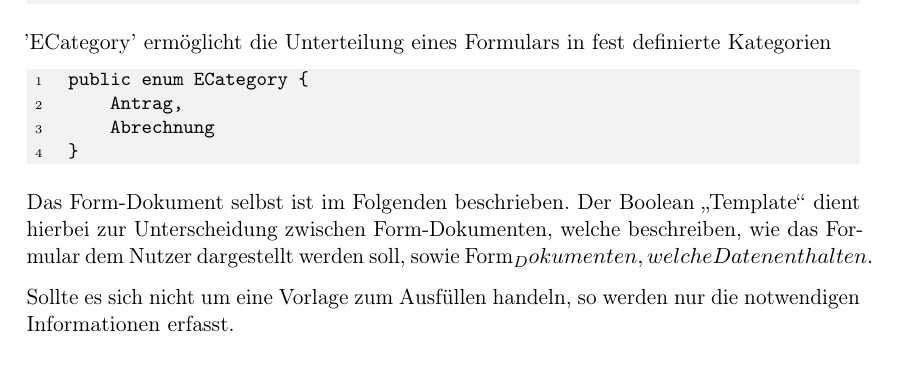
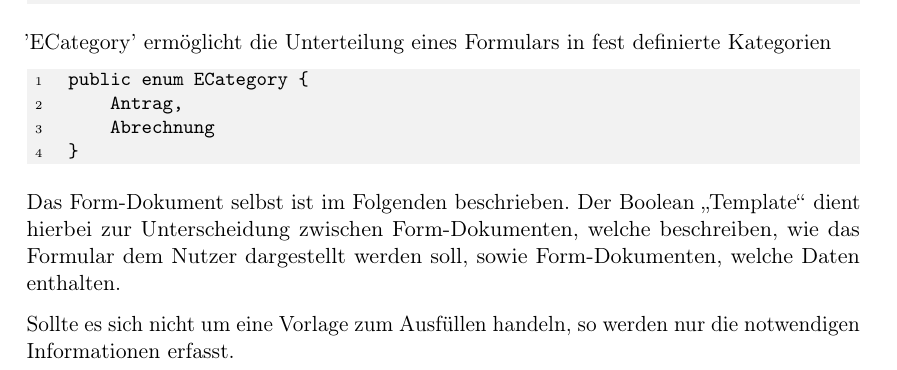
Before and after one commit to MaxTrautwein/AStA-Digital-Forms, a LaTeX book (Doc/main.tex, which reads Doc/paragraphs/Datenbank.tex): part of page 50 of 69, cut so that both start at the same text. Compiled offline with pdfLaTeX.

Commit message:
corrected capslock error

```diff
--- a/Doc/paragraphs/Datenbank.tex
+++ b/Doc/paragraphs/Datenbank.tex
@@ -74,7 +74,7 @@ Hierbei werden verschiedene \gls{enum}s verwendet, welche im Folgenden näher be
 Das Form-Dokument selbst ist im Folgenden beschrieben.
 Der Boolean "Template" dient hierbei zur Unterscheidung zwischen
 Form-Dokumenten, welche beschreiben, wie das Formular dem Nutzer
-dargestellt werden soll, sowie Form_Dokumenten, welche Daten enthalten.
+dargestellt werden soll, sowie Form-Dokumenten, welche Daten enthalten.
 
 Sollte es sich nicht um eine Vorlage zum Ausfüllen handeln, so werden nur die notwendigen Informationen erfasst.
 \begin{lstlisting}[label={lst:lstlistingdoc}]
```
